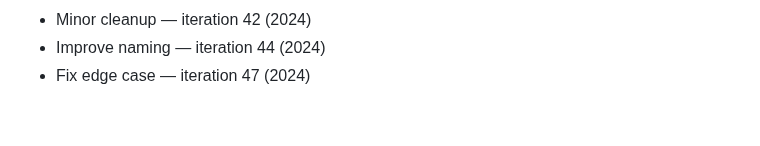
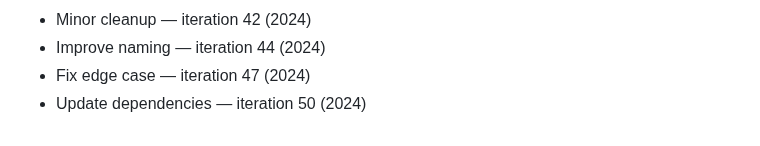
Before and after one commit to rflvfx/skills-bootstrap, a Markdown page: notes.md, the part around the change. Rendered like a GitHub page.

Commit message:
Tweak implementation

```diff
--- a/notes.md
+++ b/notes.md
@@ -220,3 +220,4 @@
 - Minor cleanup — iteration 42 (2024)
 - Improve naming — iteration 44 (2024)
 - Fix edge case — iteration 47 (2024)
+- Update dependencies — iteration 50 (2024)
```
